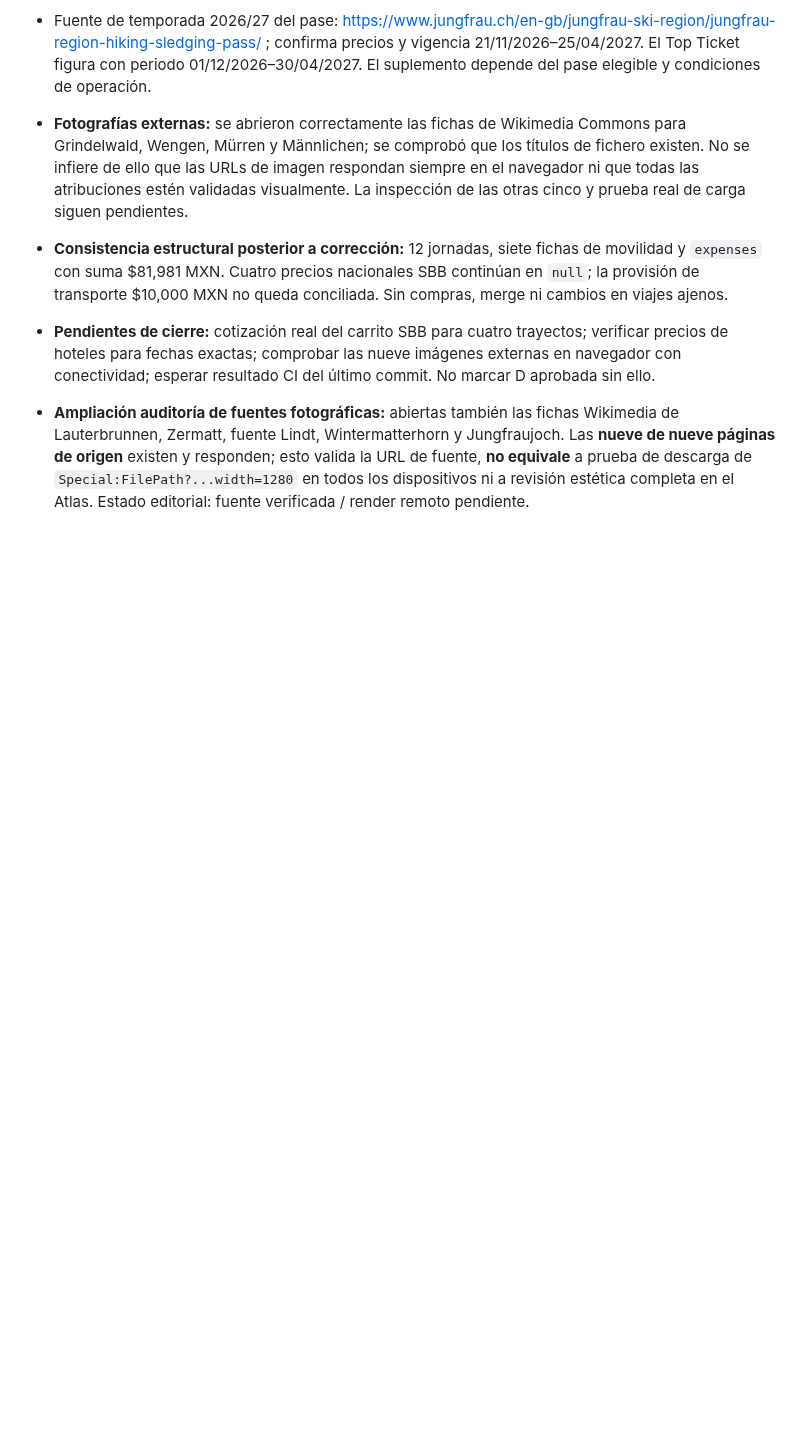
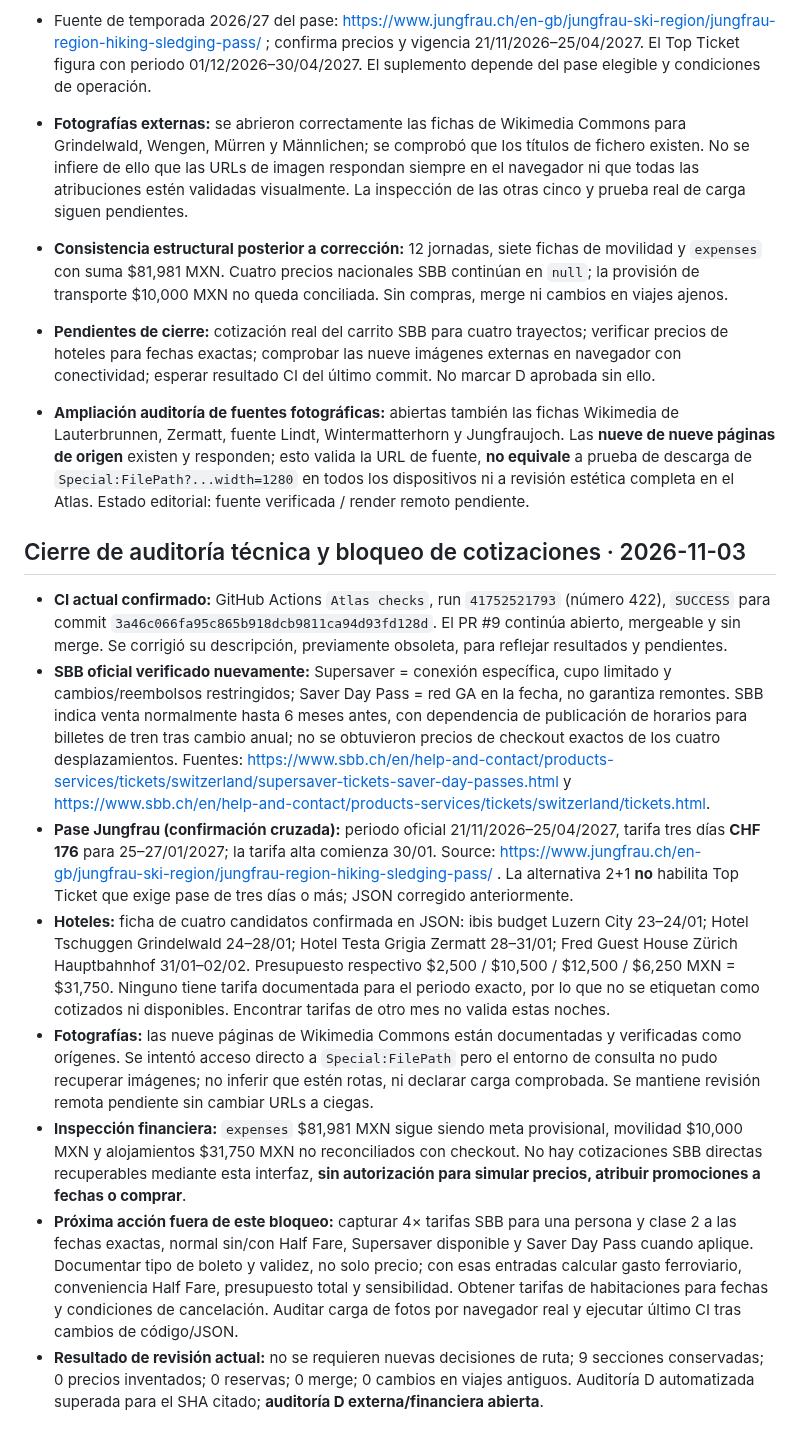
Before and after one commit to JesusRiddle/atlas-viajes, a Markdown page: docs/trip-progress/suiza-nevada-2027.md, the part around the change. Rendered like a GitHub page; blank space fills up the shorter version.

Commit message:
docs(suiza): cerrar auditoría técnica y delimitar bloqueos de cotización

```diff
--- a/docs/trip-progress/suiza-nevada-2027.md
+++ b/docs/trip-progress/suiza-nevada-2027.md
@@ -248,3 +248,14 @@ Mostrar al usuario un reporte compacto por hitos: **completadas / en curso / pen
 - **Pendientes de cierre:** cotización real del carrito SBB para cuatro trayectos; verificar precios de hoteles para fechas exactas; comprobar las nueve imágenes externas en navegador con conectividad; esperar resultado CI del último commit. No marcar D aprobada sin ello.
 
 - **Ampliación auditoría de fuentes fotográficas:** abiertas también las fichas Wikimedia de Lauterbrunnen, Zermatt, fuente Lindt, Wintermatterhorn y Jungfraujoch. Las **nueve de nueve páginas de origen** existen y responden; esto valida la URL de fuente, **no equivale** a prueba de descarga de `Special:FilePath?...width=1280` en todos los dispositivos ni a revisión estética completa en el Atlas. Estado editorial: fuente verificada / render remoto pendiente.
+
+
+## Cierre de auditoría técnica y bloqueo de cotizaciones · 2026-11-03
+- **CI actual confirmado:** GitHub Actions `Atlas checks`, run `41752521793` (número 422), `SUCCESS` para commit `3a46c066fa95c865b918dcb9811ca94d93fd128d`. El PR #9 continúa abierto, mergeable y sin merge. Se corrigió su descripción, previamente obsoleta, para reflejar resultados y pendientes.
+- **SBB oficial verificado nuevamente:** Supersaver = conexión específica, cupo limitado y cambios/reembolsos restringidos; Saver Day Pass = red GA en la fecha, no garantiza remontes. SBB indica venta normalmente hasta 6 meses antes, con dependencia de publicación de horarios para billetes de tren tras cambio anual; no se obtuvieron precios de checkout exactos de los cuatro desplazamientos. Fuentes: https://www.sbb.ch/en/help-and-contact/products-services/tickets/switzerland/supersaver-tickets-saver-day-passes.html y https://www.sbb.ch/en/help-and-contact/products-services/tickets/switzerland/tickets.html.
+- **Pase Jungfrau (confirmación cruzada):** periodo oficial 21/11/2026–25/04/2027, tarifa tres días **CHF 176** para 25–27/01/2027; la tarifa alta comienza 30/01. Source: https://www.jungfrau.ch/en-gb/jungfrau-ski-region/jungfrau-region-hiking-sledging-pass/ . La alternativa 2+1 **no** habilita Top Ticket que exige pase de tres días o más; JSON corregido anteriormente.
+- **Hoteles:** ficha de cuatro candidatos confirmada en JSON: ibis budget Luzern City 23–24/01; Hotel Tschuggen Grindelwald 24–28/01; Hotel Testa Grigia Zermatt 28–31/01; Fred Guest House Zürich Hauptbahnhof 31/01–02/02. Presupuesto respectivo $2,500 / $10,500 / $12,500 / $6,250 MXN = $31,750. Ninguno tiene tarifa documentada para el periodo exacto, por lo que no se etiquetan como cotizados ni disponibles. Encontrar tarifas de otro mes no valida estas noches.
+- **Fotografías:** las nueve páginas de Wikimedia Commons están documentadas y verificadas como orígenes. Se intentó acceso directo a `Special:FilePath` pero el entorno de consulta no pudo recuperar imágenes; no inferir que estén rotas, ni declarar carga comprobada. Se mantiene revisión remota pendiente sin cambiar URLs a ciegas.
+- **Inspección financiera:** `expenses` $81,981 MXN sigue siendo meta provisional, movilidad $10,000 MXN y alojamientos $31,750 MXN no reconciliados con checkout. No hay cotizaciones SBB directas recuperables mediante esta interfaz, **sin autorización para simular precios, atribuir promociones a fechas o comprar**.
+- **Próxima acción fuera de este bloqueo:** capturar 4× tarifas SBB para una persona y clase 2 a las fechas exactas, normal sin/con Half Fare, Supersaver disponible y Saver Day Pass cuando aplique. Documentar tipo de boleto y validez, no solo precio; con esas entradas calcular gasto ferroviario, conveniencia Half Fare, presupuesto total y sensibilidad. Obtener tarifas de habitaciones para fechas y condiciones de cancelación. Auditar carga de fotos por navegador real y ejecutar último CI tras cambios de código/JSON.
+- **Resultado de revisión actual:** no se requieren nuevas decisiones de ruta; 9 secciones conservadas; 0 precios inventados; 0 reservas; 0 merge; 0 cambios en viajes antiguos. Auditoría D automatizada superada para el SHA citado; **auditoría D externa/financiera abierta**.
```
